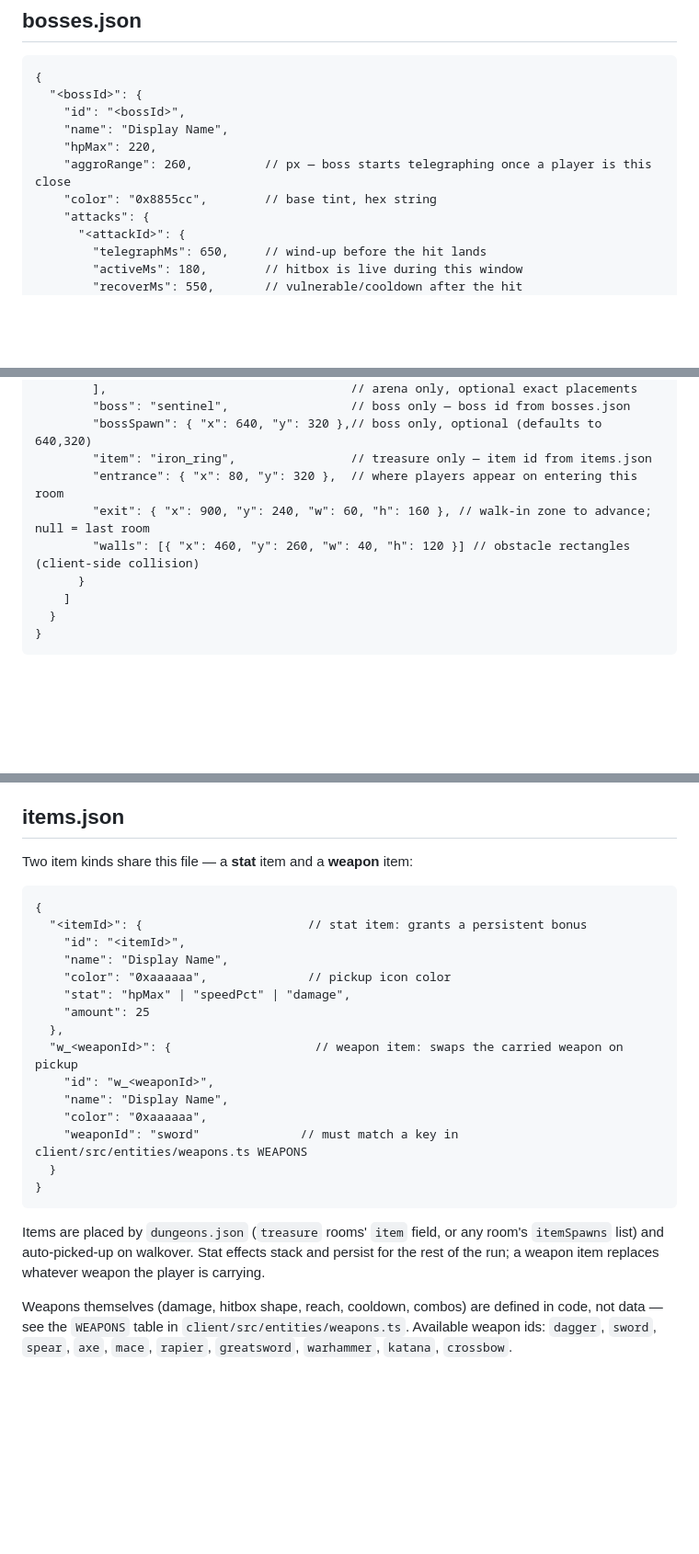
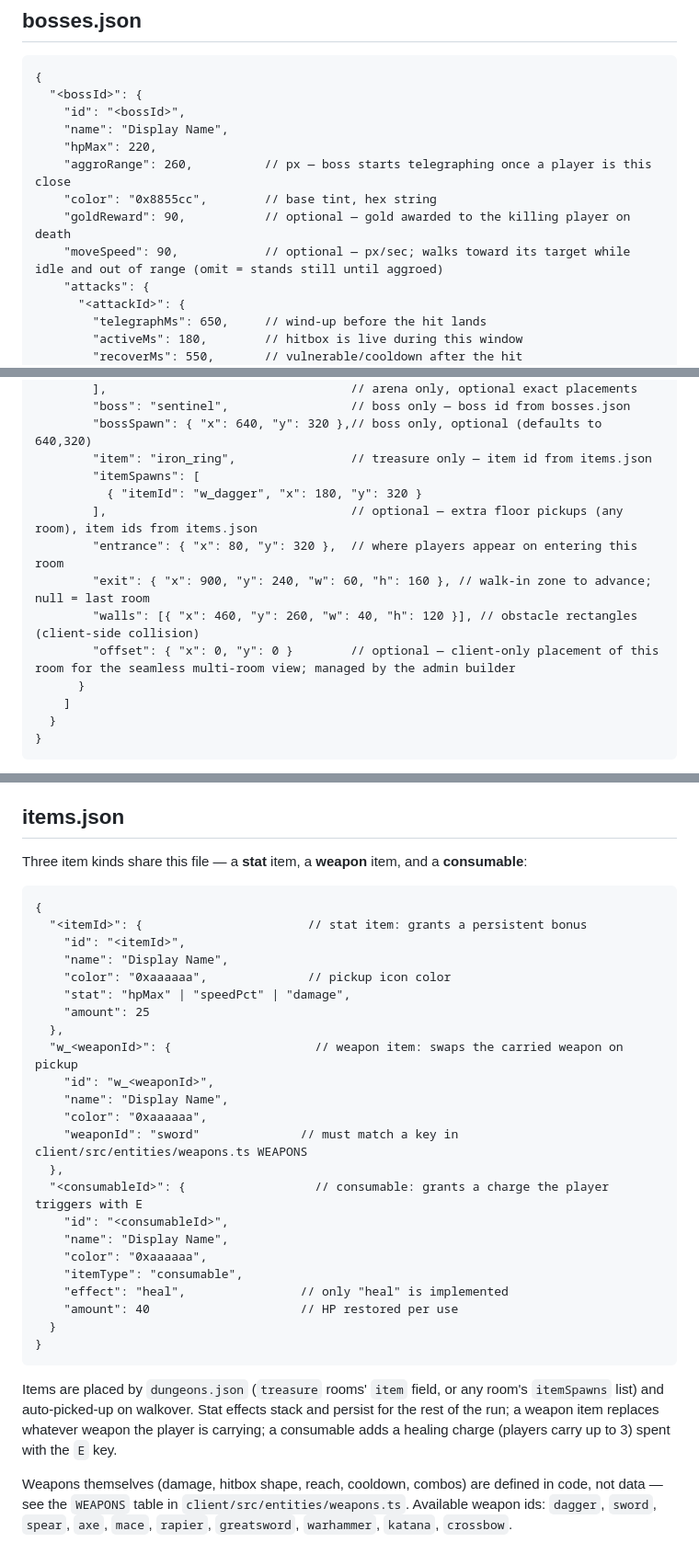
Before and after one commit to elijahcroft/dungeoncrawl, a Markdown page: data/SCHEMA.md, 3 parts joined by grey strips. Shown at 92% size. GitHub-like rendering; blank space fills up the shorter version.

Commit message:
docs: refresh README controls and SCHEMA field coverage
Reconcile docs with the current game without touching code:
- README Controls: add E (use healing charge) and clarify J is
  "equipped weapon" (weapons can be ranged, not just melee).
- SCHEMA bosses/enemies: document optional goldReward and moveSpeed
  fields (present in JSON + BossDef, previously undocumented).
- SCHEMA dungeons: document itemSpawns and offset room fields.
- SCHEMA items: document the third item kind (consumable:
  itemType/effect/amount), matching items.json and the loader type.

Every documented field verified against data/*.json and the loading
interfaces (shared/boss.ts, server DungeonRoom item/room types).

Co-Authored-By: Claude Opus 4.8 <noreply@anthropic.com>

````diff
--- a/data/SCHEMA.md
+++ b/data/SCHEMA.md
@@ -12,6 +12,8 @@ Everything here is plain JSON — add content by editing these files, no code ch
     "hpMax": 220,
     "aggroRange": 260,          // px — boss starts telegraphing once a player is this close
     "color": "0x8855cc",        // base tint, hex string
+    "goldReward": 90,           // optional — gold awarded to the killing player on death
+    "moveSpeed": 90,            // optional — px/sec; walks toward its target while idle and out of range (omit = stands still until aggroed)
     "attacks": {
       "<attackId>": {
         "telegraphMs": 650,     // wind-up before the hit lands
@@ -117,9 +119,13 @@ If a boss id has no `boss-art.json` entry, it silently falls back to the `visual
         "boss": "sentinel",                 // boss only — boss id from bosses.json
         "bossSpawn": { "x": 640, "y": 320 },// boss only, optional (defaults to 640,320)
         "item": "iron_ring",                // treasure only — item id from items.json
+        "itemSpawns": [
+          { "itemId": "w_dagger", "x": 180, "y": 320 }
+        ],                                  // optional — extra floor pickups (any room), item ids from items.json
         "entrance": { "x": 80, "y": 320 },  // where players appear on entering this room
         "exit": { "x": 900, "y": 240, "w": 60, "h": 160 }, // walk-in zone to advance; null = last room
-        "walls": [{ "x": 460, "y": 260, "w": 40, "h": 120 }] // obstacle rectangles (client-side collision)
+        "walls": [{ "x": 460, "y": 260, "w": 40, "h": 120 }], // obstacle rectangles (client-side collision)
+        "offset": { "x": 0, "y": 0 }        // optional — client-only placement of this room for the seamless multi-room view; managed by the admin builder
       }
     ]
   }
@@ -158,7 +164,7 @@ currently edited dungeon, where it can be changed without altering the saved tem
 
 ## items.json
 
-Two item kinds share this file — a **stat** item and a **weapon** item:
+Three item kinds share this file — a **stat** item, a **weapon** item, and a **consumable**:
 ```
 {
   "<itemId>": {                       // stat item: grants a persistent bonus
@@ -173,10 +179,18 @@ Two item kinds share this file — a **stat** item and a **weapon** item:
     "name": "Display Name",
     "color": "0xaaaaaa",
     "weaponId": "sword"              // must match a key in client/src/entities/weapons.ts WEAPONS
+  },
+  "<consumableId>": {                  // consumable: grants a charge the player triggers with E
+    "id": "<consumableId>",
+    "name": "Display Name",
+    "color": "0xaaaaaa",
+    "itemType": "consumable",
+    "effect": "heal",                // only "heal" is implemented
+    "amount": 40                     // HP restored per use
   }
 }
 ```
-Items are placed by `dungeons.json` (`treasure` rooms' `item` field, or any room's `itemSpawns` list) and auto-picked-up on walkover. Stat effects stack and persist for the rest of the run; a weapon item replaces whatever weapon the player is carrying.
+Items are placed by `dungeons.json` (`treasure` rooms' `item` field, or any room's `itemSpawns` list) and auto-picked-up on walkover. Stat effects stack and persist for the rest of the run; a weapon item replaces whatever weapon the player is carrying; a consumable adds a healing charge (players carry up to 3) spent with the `E` key.
 
 Weapons themselves (damage, hitbox shape, reach, cooldown, combos) are defined in code, not data — see the `WEAPONS` table in `client/src/entities/weapons.ts`. Available weapon ids: `dagger`, `sword`, `spear`, `axe`, `mace`, `rapier`, `greatsword`, `warhammer`, `katana`, `crossbow`.
 
````
Also changed, not shown: other parts of data/SCHEMA.md (+1 -1 lines), README.md (+2 -1 lines).
